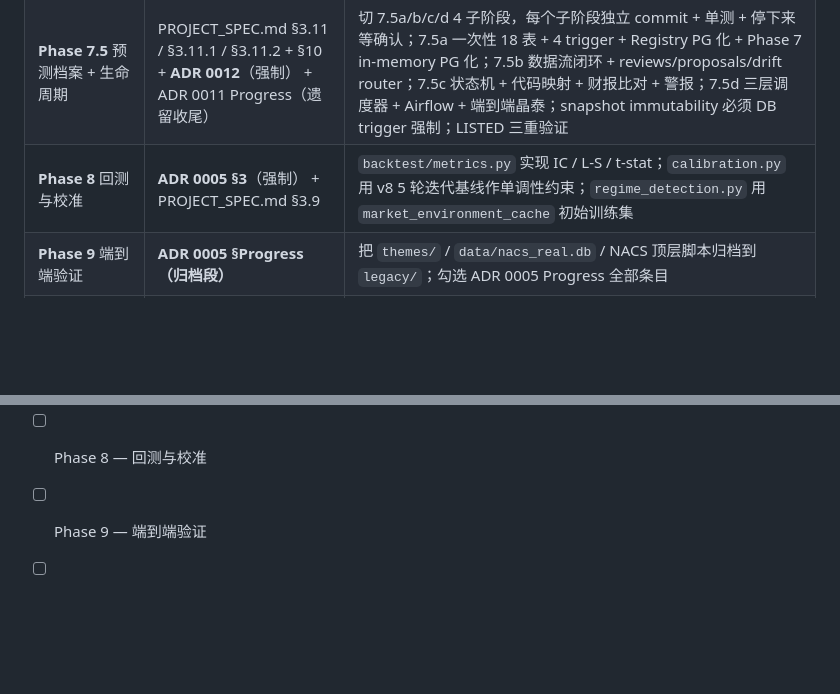
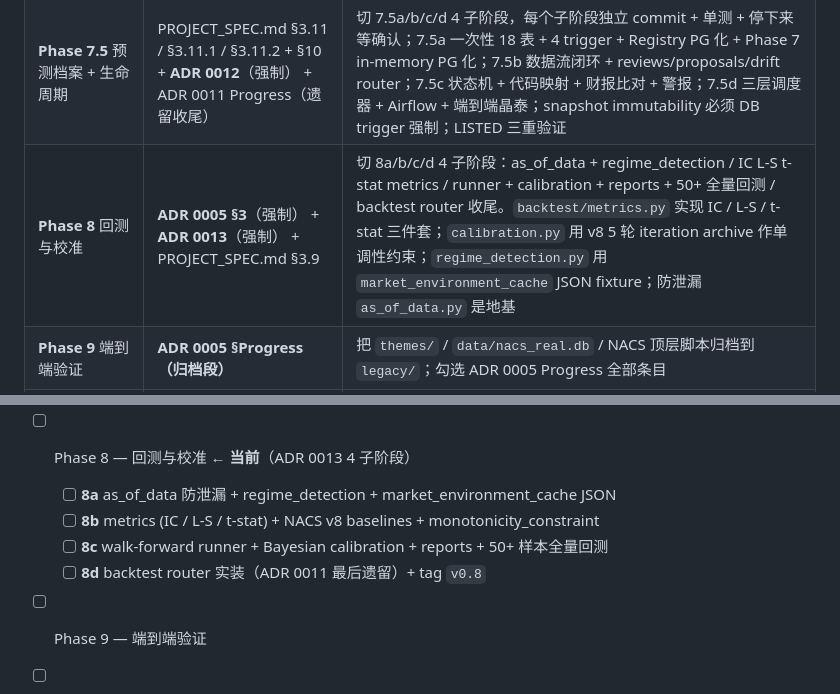
Before and after one commit to cindy90/hkquant, a Markdown page: CLAUDE.md, 2 parts joined by grey strips. Drawn GitHub-style; blank space fills up the shorter version.

```diff
--- a/CLAUDE.md
+++ b/CLAUDE.md
@@ -28,7 +28,7 @@
 | **Phase 6** 编排 + Critic + Synthesizer | PROJECT_SPEC.md §8 + **ADR 0010** | LangGraph 主图必须保证 `synthesize → create_snapshot → report` 顺序；辩论 Jaccard 早停（≤3 轮）；Devil 元层质疑；HITL 默认 bypass（生产 env 强制开）；Phase 6 in-memory snapshot，Phase 7.5 替换 PG |
 | **Phase 7** 报告 + API + UI 集成层 | PROJECT_SPEC.md §16 全章 + **ADR 0011** | MVP 实施：10 核心 router + middleware + auth (本地 JWT，无 SSO) + SSE/WS 骨架 + reporting + What-If；OpenAPI 3.1 完整可被 UI 消费；reviews/proposals/drift/backtest 延 Phase 7.5/8 |
 | **Phase 7.5** 预测档案 + 生命周期 | PROJECT_SPEC.md §3.11 / §3.11.1 / §3.11.2 + §10 + **ADR 0012**（强制） + ADR 0011 Progress（遗留收尾） | 切 7.5a/b/c/d 4 子阶段，每个子阶段独立 commit + 单测 + 停下来等确认；7.5a 一次性 18 表 + 4 trigger + Registry PG 化 + Phase 7 in-memory PG 化；7.5b 数据流闭环 + reviews/proposals/drift router；7.5c 状态机 + 代码映射 + 财报比对 + 警报；7.5d 三层调度器 + Airflow + 端到端晶泰；snapshot immutability 必须 DB trigger 强制；LISTED 三重验证 |
-| **Phase 8** 回测与校准 | **ADR 0005 §3**（强制） + PROJECT_SPEC.md §3.9 | `backtest/metrics.py` 实现 IC / L-S / t-stat；`calibration.py` 用 v8 5 轮迭代基线作单调性约束；`regime_detection.py` 用 `market_environment_cache` 初始训练集 |
+| **Phase 8** 回测与校准 | **ADR 0005 §3**（强制） + **ADR 0013**（强制） + PROJECT_SPEC.md §3.9 | 切 8a/b/c/d 4 子阶段：as_of_data + regime_detection / IC L-S t-stat metrics / runner + calibration + reports + 50+ 全量回测 / backtest router 收尾。`backtest/metrics.py` 实现 IC / L-S / t-stat 三件套；`calibration.py` 用 v8 5 轮 iteration archive 作单调性约束；`regime_detection.py` 用 `market_environment_cache` JSON fixture；防泄漏 `as_of_data.py` 是地基 |
 | **Phase 9** 端到端验证 | **ADR 0005 §Progress（归档段）** | 把 `themes/` / `data/nacs_real.db` / NACS 顶层脚本归档到 `legacy/`；勾选 ADR 0005 Progress 全部条目 |
 | **Phase 10** 持续学习闭环 | PROJECT_SPEC.md §3.12 | drift_detector / counterfactual / adjustment_applier 强制人工 gate |
 
@@ -198,6 +198,10 @@
   - [x] **7.5d** schedulers/ 4 模块 + Airflow DAG + 端到端晶泰 + tag `v0.7.5`
     - [x] 7.5d-1 (8ae5cfa) schedulers/{base, high_freq, daily, event_driven} + advisory lock + config/schedulers.yaml + 12 新单测含 4 对抗测试
     - [x] 7.5d-2 4 Airflow DAG + 端到端晶泰 2228.HK simulation（PRE_LISTING → PRICING → LISTED → 10 canonical checkpoint outcomes → review_drafts at T+30/90/180 → TERMINATED at T+360 + immutability 保持）+ tag `v0.7.5`
-- [ ] Phase 8 — 回测与校准
+- [ ] Phase 8 — 回测与校准 **← 当前**（ADR 0013 4 子阶段）
+  - [ ] **8a** as_of_data 防泄漏 + regime_detection + market_environment_cache JSON
+  - [ ] **8b** metrics (IC / L-S / t-stat) + NACS v8 baselines + monotonicity_constraint
+  - [ ] **8c** walk-forward runner + Bayesian calibration + reports + 50+ 样本全量回测
+  - [ ] **8d** backtest router 实装（ADR 0011 最后遗留）+ tag `v0.8`
 - [ ] Phase 9 — 端到端验证
 - [ ] Phase 10 — 持续学习闭环
```
Also changed, not shown: docs/decisions/0013-phase8-scope-and-substages.md (added, +171 -0 lines), docs/decisions/README.md (+2 -1 lines).
